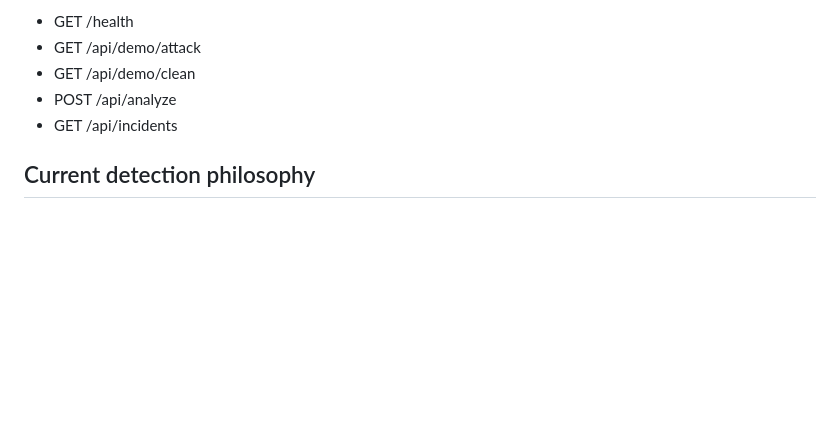
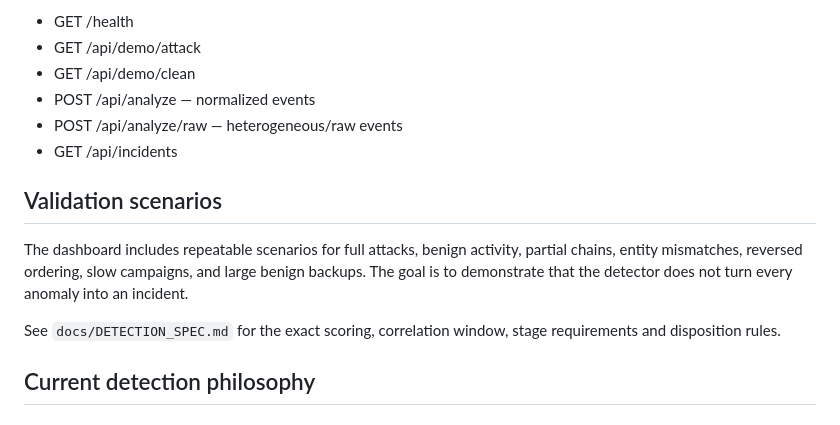
Before and after one commit to BethalaRinosh/hknexx, a Markdown page: README.md, the part around the change. Drawn GitHub-style; blank space fills up the shorter version.

Commit message:
docs: update README with scenario and raw-log pipeline

```diff
--- a/README.md
+++ b/README.md
@@ -86,8 +86,15 @@ API:
 - GET /health
 - GET /api/demo/attack
 - GET /api/demo/clean
-- POST /api/analyze
+- POST /api/analyze — normalized events
+- POST /api/analyze/raw — heterogeneous/raw events
 - GET /api/incidents
+
+## Validation scenarios
+
+The dashboard includes repeatable scenarios for full attacks, benign activity, partial chains, entity mismatches, reversed ordering, slow campaigns, and large benign backups. The goal is to demonstrate that the detector does not turn every anomaly into an incident.
+
+See `docs/DETECTION_SPEC.md` for the exact scoring, correlation window, stage requirements and disposition rules.
 
 ## Current detection philosophy
 
```
